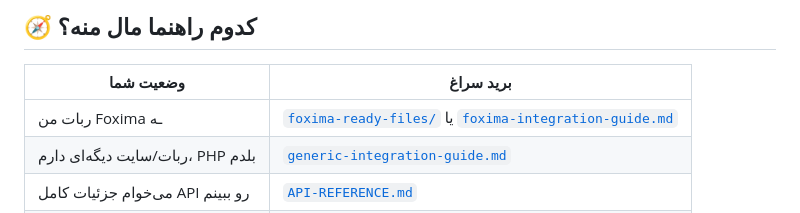
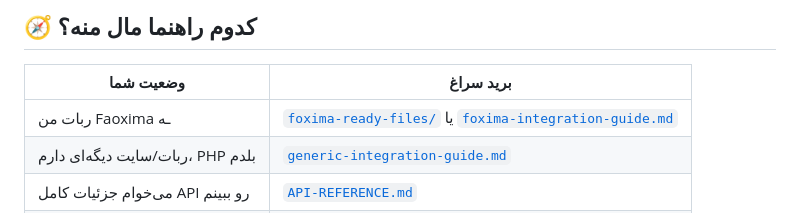
Before and after one commit to cubepy/cubepay-doc, a Markdown page: README.md, the part around the change. Rendered like a GitHub page.

```diff
--- a/README.md
+++ b/README.md
@@ -78,7 +78,7 @@ if ($result['success']) {
 
 | وضعیت شما | برید سراغ |
 |---|---|
-| ربات من Foxima ـه | [`foxima-ready-files/`](foxima-ready-files/foxima-ready-files-guide.md) یا [`foxima-integration-guide.md`](foxima-integration-guide.md) |
+| ربات من Faoxima ـه | [`foxima-ready-files/`](foxima-ready-files/foxima-ready-files-guide.md) یا [`foxima-integration-guide.md`](foxima-integration-guide.md) |
 | ربات/سایت دیگه‌ای دارم، PHP بلدم | [`generic-integration-guide.md`](generic-integration-guide.md) |
 | می‌خوام جزئیات کامل API رو ببینم | [`API-REFERENCE.md`](API-REFERENCE.md) |
 | نمی‌دونم دقیقاً چی می‌خوام | [`START-HERE.md`](START-HERE.md) |
```
